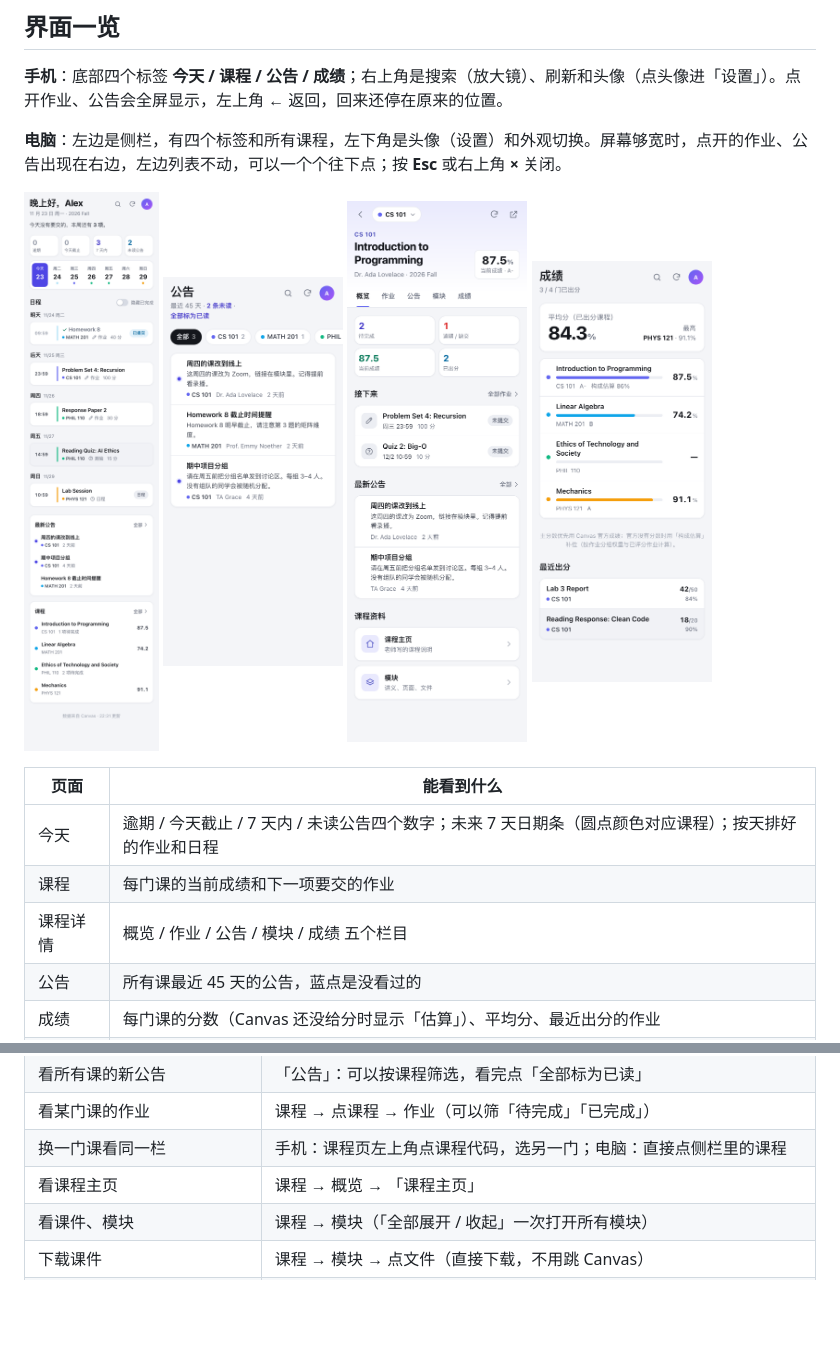
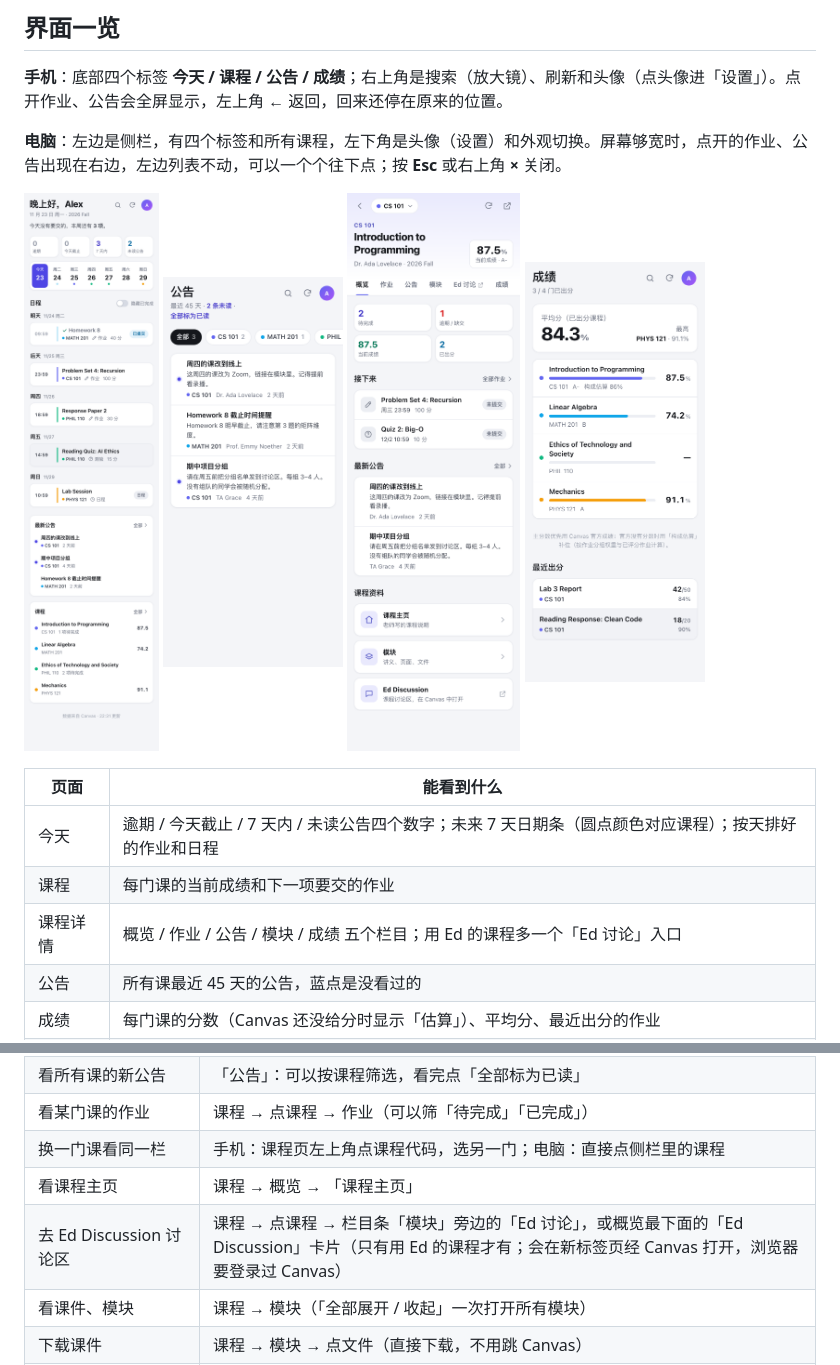
Before and after one commit to houxingyu782-glitch/canvas-lite-selfhost, a Markdown page: 使用说明.md, 2 parts joined by grey strips. Rendered like a GitHub page; pictures changed too: docs/screenshots/course.png; blank space fills up the shorter version.

```diff
--- a/使用说明.md
+++ b/使用说明.md
@@ -60,7 +60,7 @@ Canvas Lite 是一个用「API 令牌」登录 Canvas 的网页。打开就能
 | --- | --- |
 | 今天 | 逾期 / 今天截止 / 7 天内 / 未读公告四个数字；未来 7 天日期条（圆点颜色对应课程）；按天排好的作业和日程 |
 | 课程 | 每门课的当前成绩和下一项要交的作业 |
-| 课程详情 | 概览 / 作业 / 公告 / 模块 / 成绩 五个栏目 |
+| 课程详情 | 概览 / 作业 / 公告 / 模块 / 成绩 五个栏目；用 Ed 的课程多一个「Ed 讨论」入口 |
 | 公告 | 所有课最近 45 天的公告，蓝点是没看过的 |
 | 成绩 | 每门课的分数（Canvas 还没给分时显示「估算」）、平均分、最近出分的作业 |
 | 设置 | 账号、浅色 / 深色、隐藏已完成、强制更新、退出登录、帮助 |
@@ -78,6 +78,7 @@ Canvas Lite 是一个用「API 令牌」登录 Canvas 的网页。打开就能
 | 看某门课的作业 | 课程 → 点课程 → 作业（可以筛「待完成」「已完成」） |
 | 换一门课看同一栏 | 手机：课程页左上角点课程代码，选另一门；电脑：直接点侧栏里的课程 |
 | 看课程主页 | 课程 → 概览 → 「课程主页」 |
+| 去 Ed Discussion 讨论区 | 课程 → 点课程 → 栏目条「模块」旁边的「Ed 讨论」，或概览最下面的「Ed Discussion」卡片（只有用 Ed 的课程才有；会在新标签页经 Canvas 打开，浏览器要登录过 Canvas） |
 | 看课件、模块 | 课程 → 模块（「全部展开 / 收起」一次打开所有模块） |
 | 下载课件 | 课程 → 模块 → 点文件（直接下载，不用跳 Canvas） |
 | 找某个作业 / 公告 / 资料 | 右上角放大镜（电脑按 `/` 或 `Ctrl + K`），输入几个字 |
```
Also changed, not shown: README.md (+2 -2 lines), 维护说明.md (+3 -1 lines), 8 other files.
